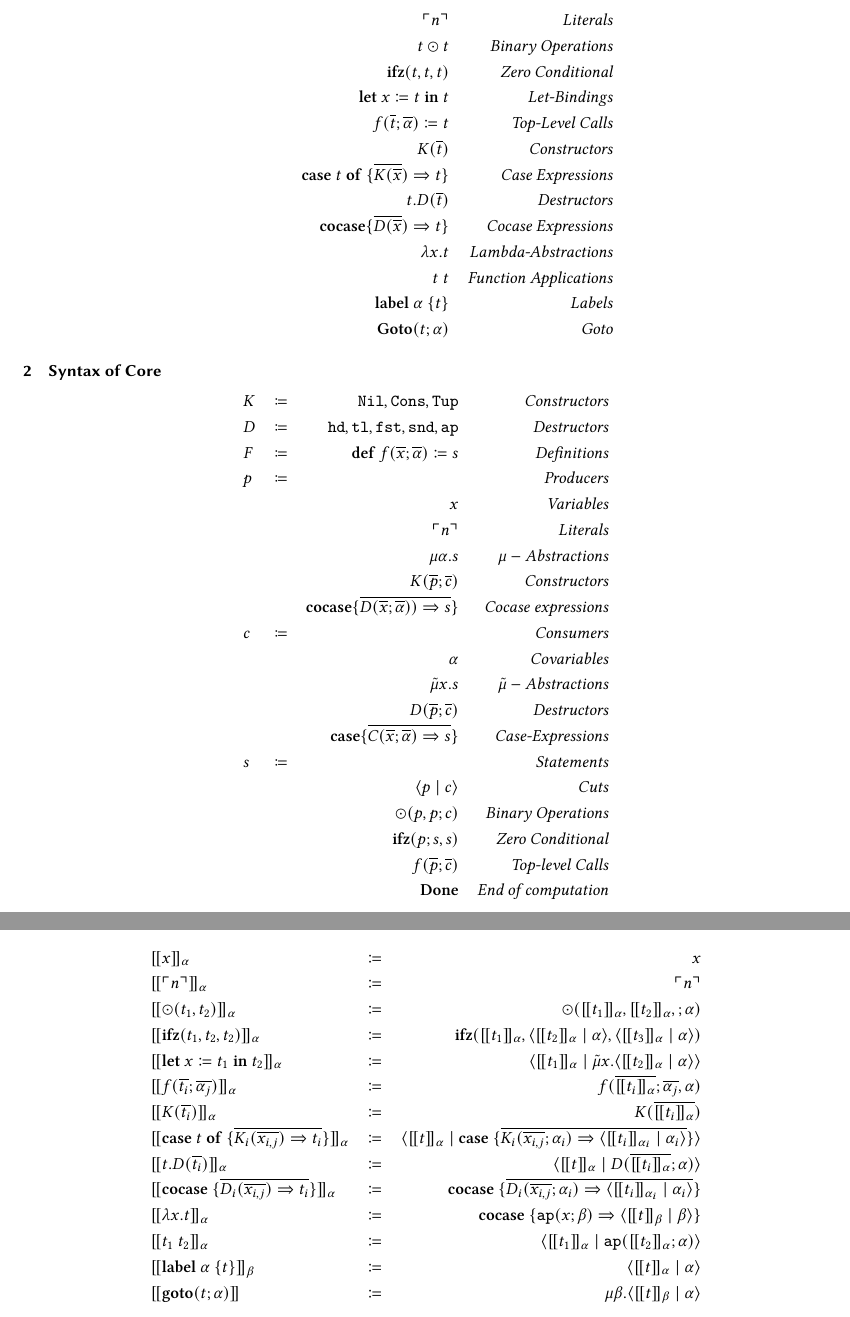
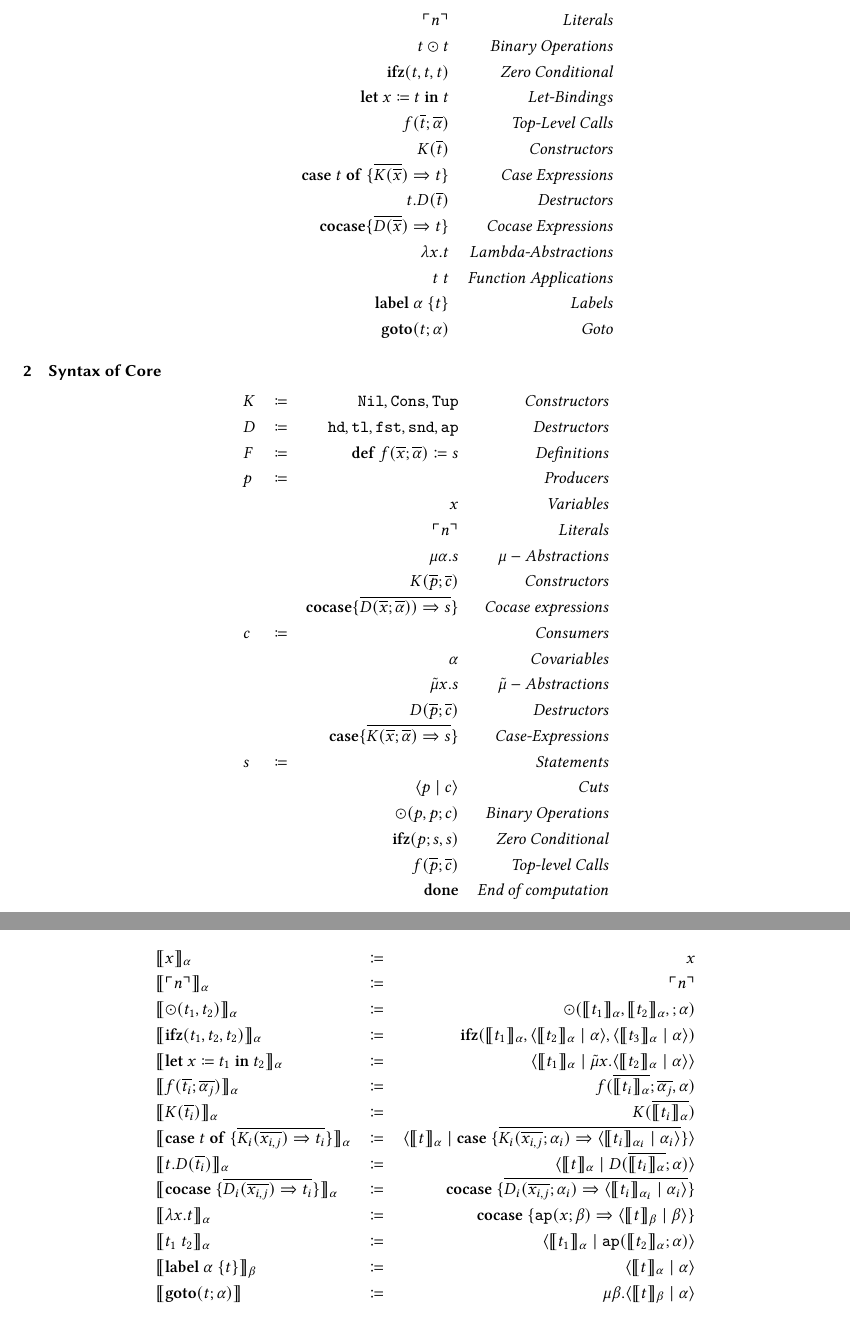
Before and after one commit to SequentCalculus/sequent-calculus-compiler, a LaTeX paper (doc/syntax.tex): two parts of pages 2 and 4 of 4, joined at a grey line, cut so that both start at the same text. Compiled offline with XeLaTeX.

Commit message:
Fix typos

```diff
--- a/doc/syntax.tex
+++ b/doc/syntax.tex
@@ -8,10 +8,10 @@
 %% Macros
 %%
 
-\newcommand{\translate}[1]{\ensuremath{[\![#1]\!]}}
+\newcommand{\translate}[1]{\ensuremath{\llbracket#1 \rrbracket}}
 \newcommand{\lit}[1]{\ensuremath{\ulcorner #1\urcorner}}
 \newcommand{\cut}[2]{\ensuremath{\langle #1 \mid #2 \rangle}}
-\newcommand{\letin}[3]{\ensuremath{\mathbf{let}\ #1 \coloneq #2\ \mathbf{in}\ #3}}
+\newcommand{\letin}[3]{\ensuremath{\mathbf{let}\ #1 \coloneqq #2\ \mathbf{in}\ #3}}
 \newcommand{\caseof}[2]{\ensuremath{\mathbf{case}\ #1\ \mathbf{of}\ \{ #2 \}}}
 
 
@@ -158,7 +158,7 @@
   && t \odot t & \emph{Binary Operations}\\
   && \mathbf{ifz}(t,t,t) & \emph{Zero Conditional}\\
   && \letin{x}{t}{t} & \emph{Let-Bindings}\\
-  && f(\overline{t};\overline{\alpha}) \coloneq t & \emph{Top-Level Calls}\\
+  && f(\overline{t};\overline{\alpha}) & \emph{Top-Level Calls}\\
   && K(\overline{t}) & \emph{Constructors}\\
   && \caseof{t}{\overline{K(\overline{x}}) \Rightarrow t} & \emph{Case Expressions}\\
   && t.D(\overline{t}) & \emph{Destructors}\\
@@ -166,7 +166,7 @@
   && \lambda x.t & \emph{Lambda-Abstractions}\\
   && t\ t & \emph{Function Applications}\\
   && \mathbf{label}\ \alpha\ \{t\} & \emph{Labels}\\
-  && \mathbf{Goto}(t;\alpha) & \emph{Goto}
+  && \mathbf{goto}(t;\alpha) & \emph{Goto}
 \end{array}
 \]
 
@@ -186,13 +186,13 @@
   && \alpha & \emph{Covariables}\\
   && \tilde{\mu} x.s & \tilde{\mu}-\emph{Abstractions}\\
   && D(\overline{p};\overline{c}) & \emph{Destructors}\\
-  && \mathbf{case} \{ \overline{C(\overline{x};\overline{\alpha}) \Rightarrow s} \} & \emph{Case-Expressions}\\
+  && \mathbf{case} \{ \overline{K(\overline{x};\overline{\alpha}) \Rightarrow s} \} & \emph{Case-Expressions}\\
   s & \coloneqq && \emph{Statements}\\
   && \cut{p}{c} & \emph{Cuts}\\
   && \odot(p,p;c) & \emph{Binary Operations}\\
   && \mathbf{ifz}(p;s,s) & \emph{Zero Conditional}\\
   && f(\overline{p};\overline{c}) & \emph{Top-level Calls} \\
-  && \mathbf{Done} & \emph{End of computation}
+  && \mathbf{done} & \emph{End of computation}
 \end{array}
 \]
 
```
